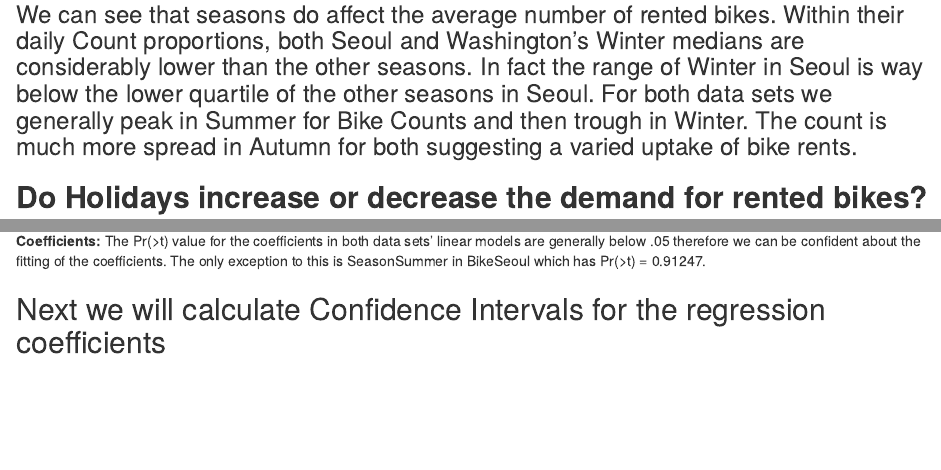
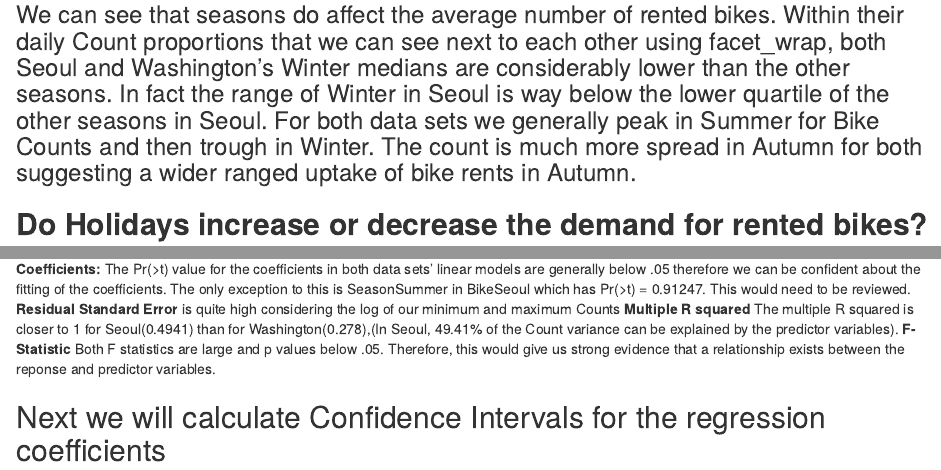
Before and after one commit to selsiekiely/MT5763_1_190018562, an R Markdown document (Project_1_Sophia_Kiely.Rmd): the page in a window 1100 px wide, from 3500 px down before the commit and from 3800 px down after it, so that both start at the same text, and a second part further down, joined at a grey line. Rendered offline with R 4.5, knitr and Pandoc, with nearby package versions; some code elsewhere in the file could not run offline.

Commit message:
1/3 Statistical modelling commenting complete tidy ups to do

````diff
--- a/Project_1_Sophia_Kiely.Rmd
+++ b/Project_1_Sophia_Kiely.Rmd
@@ -134,7 +135,7 @@ ggplot(BikeWashingtonAndSeoul_daily, aes(x = Season, y = daily_count, fill = Sea
 
 ```
 
-### We can see that seasons do affect the average number of rented bikes. Within their daily Count proportions, both Seoul and Washington's Winter medians are considerably lower than the other seasons. In fact the range of Winter in Seoul is way below the lower quartile of the other seasons in Seoul. For both data sets we generally peak in Summer for Bike Counts and then trough in Winter. The count is much more spread in Autumn for both suggesting a varied uptake of bike rents.
+### We can see that seasons do affect the average number of rented bikes. Within their daily Count proportions that we can see next to each other using facet_wrap, both Seoul and Washington's Winter medians are considerably lower than the other seasons. In fact the range of Winter in Seoul is way below the lower quartile of the other seasons in Seoul. For both data sets we generally peak in Summer for Bike Counts and then trough in Winter. The count is much more spread in Autumn for both suggesting a wider ranged uptake of bike rents in Autumn.
 
 ## **Do Holidays increase or decrease the demand for rented bikes?**
 ### We start by producing box plots for Holiday outcomes Yes and No facet wrapped by location to compare locations and whether not Rented Bikes were due to a holiday.
@@ -205 +204,0 @@ summary(first_lm_Washington)
-**Coefficients:** The Pr(>t) value for the coefficients in both data sets' linear models are generally below .05 therefore we can be confident about the fitting of the coefficients. The only exception to this is SeasonSummer in BikeSeoul which has Pr(>t) = 0.91247.
@@ -206,9 +207,16 @@ summary(first_lm_Washington)
+**Coefficients:** The Pr(>t) value for the coefficients in both data sets' linear models are generally below .05 therefore we can be confident about the fitting of the coefficients. The only exception to this is SeasonSummer in BikeSeoul which has Pr(>t) = 0.91247. This would need to be reviewed.
+**Residual Standard Error** is  quite high considering the log of our minimum and maximum Counts
+**Multiple R squared** The multiple R squared is closer to 1 for Seoul(0.4941) than for Washington(0.278),(In Seoul, 49.41% of the Count variance can be explained by the predictor variables).
+**F-Statistic** Both F statistics are large and p values below .05. Therefore, this would give us strong evidence that a relationship exists between the reponse and predictor variables.
+
 
 ## Next we will calculate Confidence Intervals for the regression coefficients
+
 ```{r}
 confint(first_lm_Seoul, level = 0.97)
 confint(first_lm_Washington, level = 0.97)
 ```
+
 ## Calculate 90% **Prediction** intervals for Air Temperature(0 degrees celsius), Light Wind (0.5 m/s), Humidity 20%
 
 ```{r}
````
Also changed, not shown: Project_1_Sophia_Kiely.Rmd (10 more changed lines).
